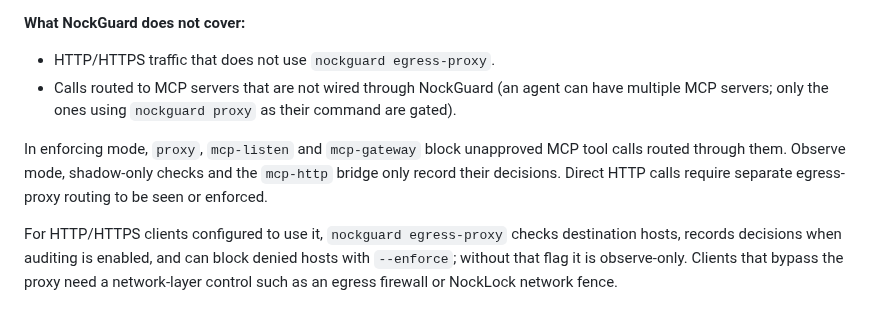
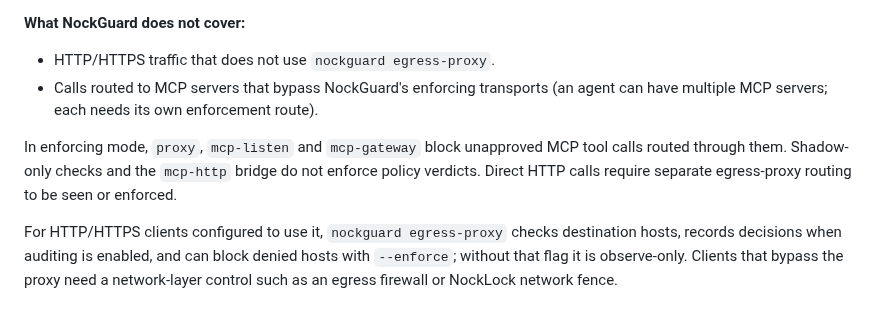
Before and after one commit to nocktechnologies/nockguard, a Markdown page: README.md, the part around the change. Drawn GitHub-style.

Commit message:
docs: align coverage exclusions with enforcing transports

```diff
--- a/README.md
+++ b/README.md
@@ -522,9 +522,9 @@ leader one second to exit, then kills its process group and reaps it.
 
 **What NockGuard does not cover:**
 - HTTP/HTTPS traffic that does not use `nockguard egress-proxy`.
-- Calls routed to MCP servers that are not wired through NockGuard (an agent can have multiple MCP servers; only the ones using `nockguard proxy` as their command are gated).
+- Calls routed to MCP servers that bypass NockGuard's enforcing transports (an agent can have multiple MCP servers; each needs its own enforcement route).
 
-In enforcing mode, `proxy`, `mcp-listen` and `mcp-gateway` block unapproved MCP tool calls routed through them. Observe mode, shadow-only checks and the `mcp-http` bridge only record their decisions. Direct HTTP calls require separate egress-proxy routing to be seen or enforced.
+In enforcing mode, `proxy`, `mcp-listen` and `mcp-gateway` block unapproved MCP tool calls routed through them. Shadow-only checks and the `mcp-http` bridge do not enforce policy verdicts. Direct HTTP calls require separate egress-proxy routing to be seen or enforced.
 
 For HTTP/HTTPS clients configured to use it, `nockguard egress-proxy` checks destination hosts, records decisions when auditing is enabled, and can block denied hosts with `--enforce`; without that flag it is observe-only. Clients that bypass the proxy need a network-layer control such as an egress firewall or NockLock network fence.
 
```
